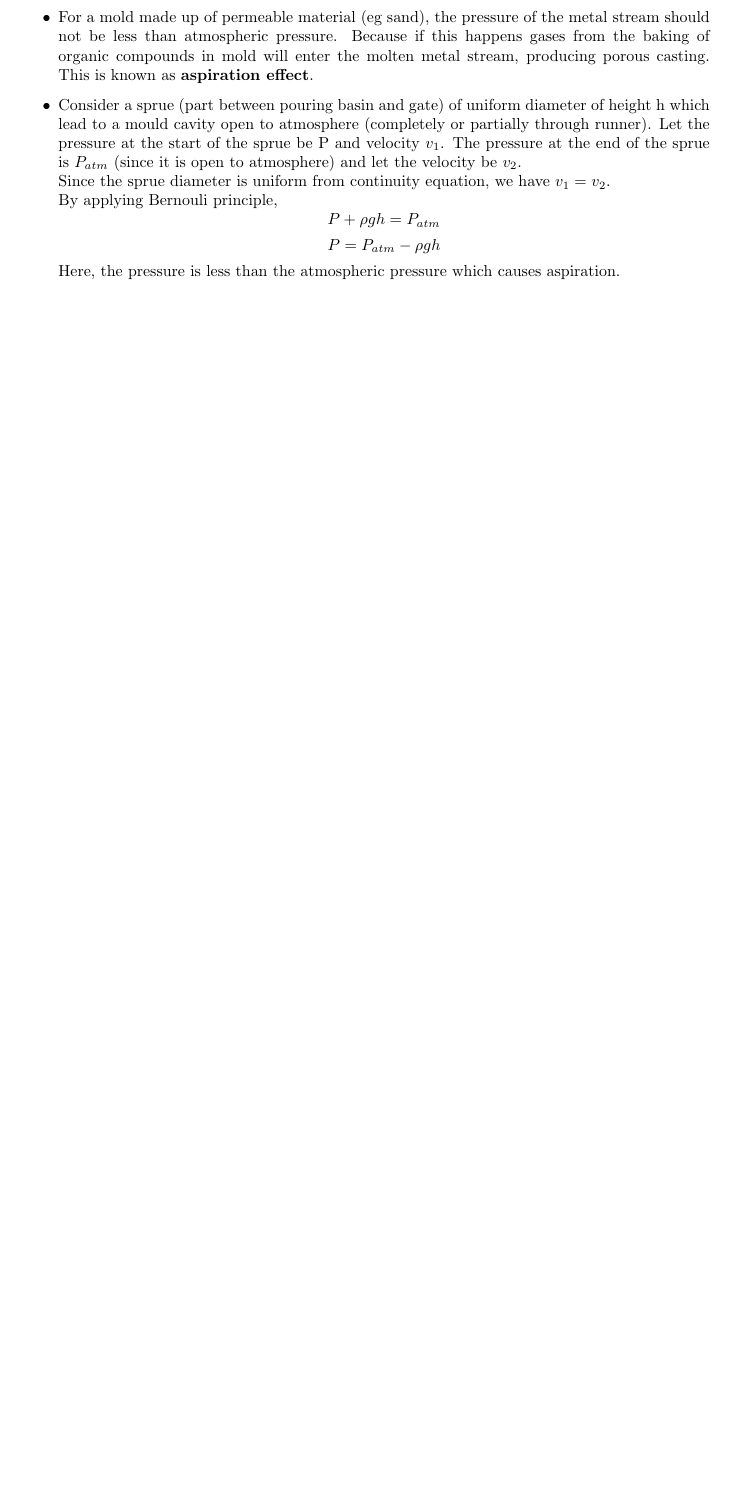
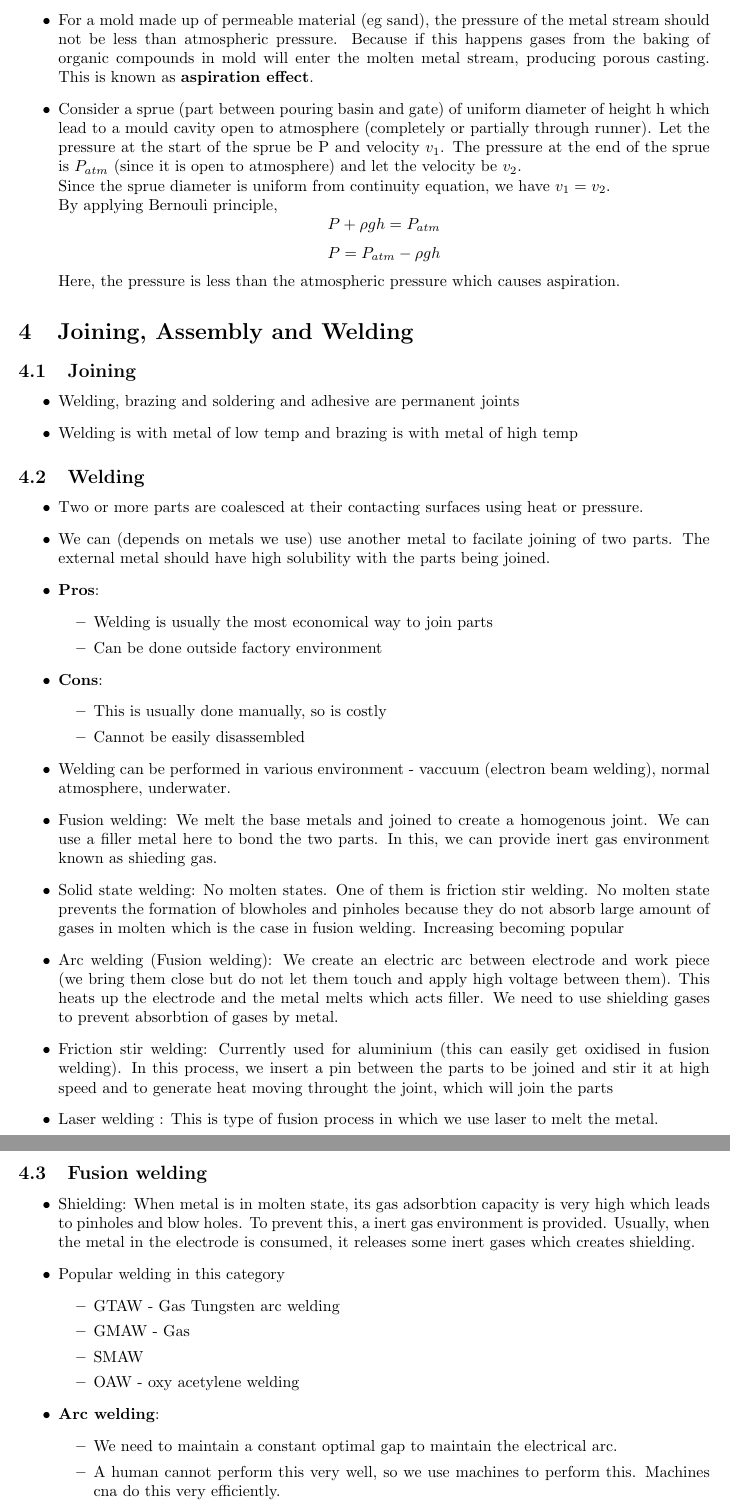
Before and after one commit to nvishal1510/sem4_notes, a LaTeX document (me206.tex): part of page 5 of 5 before the commit and two parts of pages 6 and 7 of 8 after it, the two joined at a grey line, cut so that both start at the same text, the shorter picture padded with empty space. Compiled offline with pdfLaTeX.

Commit message:
me206 updated 06/03/2021

```diff
--- a/me206.tex
+++ b/me206.tex
@@ -326,18 +328,59 @@
 		% \item To avoid this we need make the cross section area of the lower part of the sprue $A_2$ less than the area of upper part $A_1$ such that it compensates for the change in height.\\
 		% Let the $A_2/A_1 = R$, (R<1)
 
-
-
-
-
-
-
-
-
-
-
 	\end{itemize}
 
 
+\section{Joining, Assembly and Welding}
+	% - Rivet joint:
+	% 	- It is permanent joint.
+	% 	- In this, a pin is inserted and pulled so as to break it inside t
+
+	\subsection{Joining}
+		\begin{itemize}
+			\item Welding, brazing and soldering and adhesive are permanent joints
+			\item Welding is with metal of low temp and brazing is with metal of high temp
+		\end{itemize}
+
+	\subsection{Welding}
+		\begin{itemize}
+			\item Two or more parts are coalesced at their contacting surfaces using heat or pressure.
+			\item We can (depends on metals we use) use another metal to facilate joining of two parts. The external metal should have high solubility with the parts being joined.
+			\item \textbf{Pros}:
+				\begin{itemize}
+					\item Welding is usually the most economical way to join parts
+					\item Can be done outside factory environment
+				\end{itemize}
+			\item \textbf{Cons}:
+				\begin{itemize}
+					\item This is usually done manually, so is costly
+					\item Cannot be easily disassembled
+				\end{itemize}
+
+			\item Welding can be performed in various environment - vaccuum (electron beam welding), normal atmosphere, underwater.
+			\item Fusion welding: We melt the base metals and joined to create a homogenous joint. We can use a filler metal here to bond the two parts. In this, we can provide inert gas environment known as shieding gas.
+			\item Solid state welding: No molten states. One of them is friction stir welding. No molten state prevents the formation of blowholes and pinholes because they do not absorb large amount of gases in molten which is the case in fusion welding. Increasing becoming popular
+
+			\item {Arc welding (Fusion welding)}: We create an electric arc between electrode and work piece (we bring them close but do not let them touch and apply high voltage between them). This heats up the electrode and the metal melts which acts filler. We need to use shielding gases to prevent absorbtion of gases by metal.
+			\item Friction stir welding: Currently used for aluminium (this can easily get oxidised in fusion welding). In this process, we insert a pin between the parts to be joined and stir it at high speed and  to generate heat moving throught the joint, which will join the parts
+			\item Laser welding : This is type of fusion process in which we use laser to melt the metal.
+
+		\end{itemize}
 
 
+	\subsection{Fusion welding}
+		\begin{itemize}
+			\item Shielding: When metal is in molten state, its gas adsorbtion capacity is very high which leads to pinholes and blow holes. To prevent this, a inert gas environment is provided. Usually, when the metal in the electrode is consumed, it releases some inert gases which creates shielding.
+			\item Popular welding in this category
+				\begin{itemize}
+					\item GTAW - Gas Tungsten arc welding
+					\item GMAW - Gas
+					\item SMAW
+					\item OAW - oxy acetylene welding
+				\end{itemize}
+
+		\item \textbf{Arc welding}:
+			\begin{itemize}
+				\item We need to maintain a constant optimal gap to maintain the electrical arc.
+				\item A human cannot perform this very well, so we use machines to perform this. Machines cna do this very efficiently.
+			\end{itemize}
```
Also changed, not shown: README.md, me206.pdf, me206.tex (152 more changed lines).
